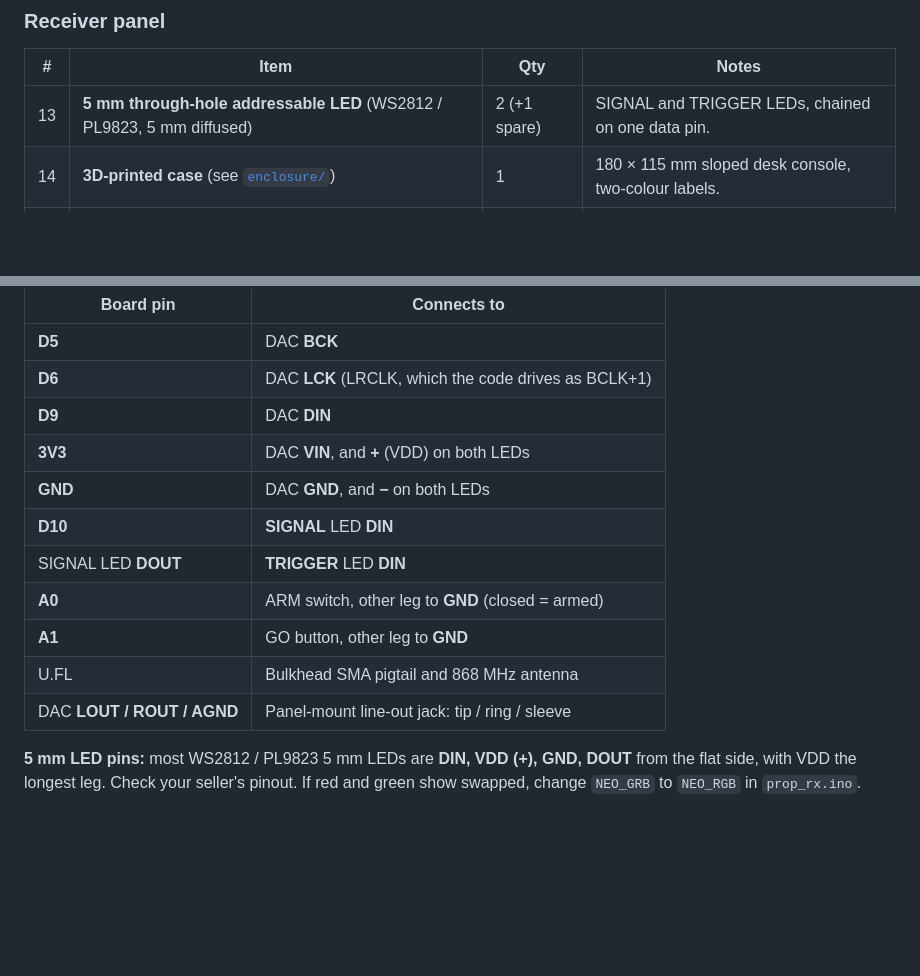
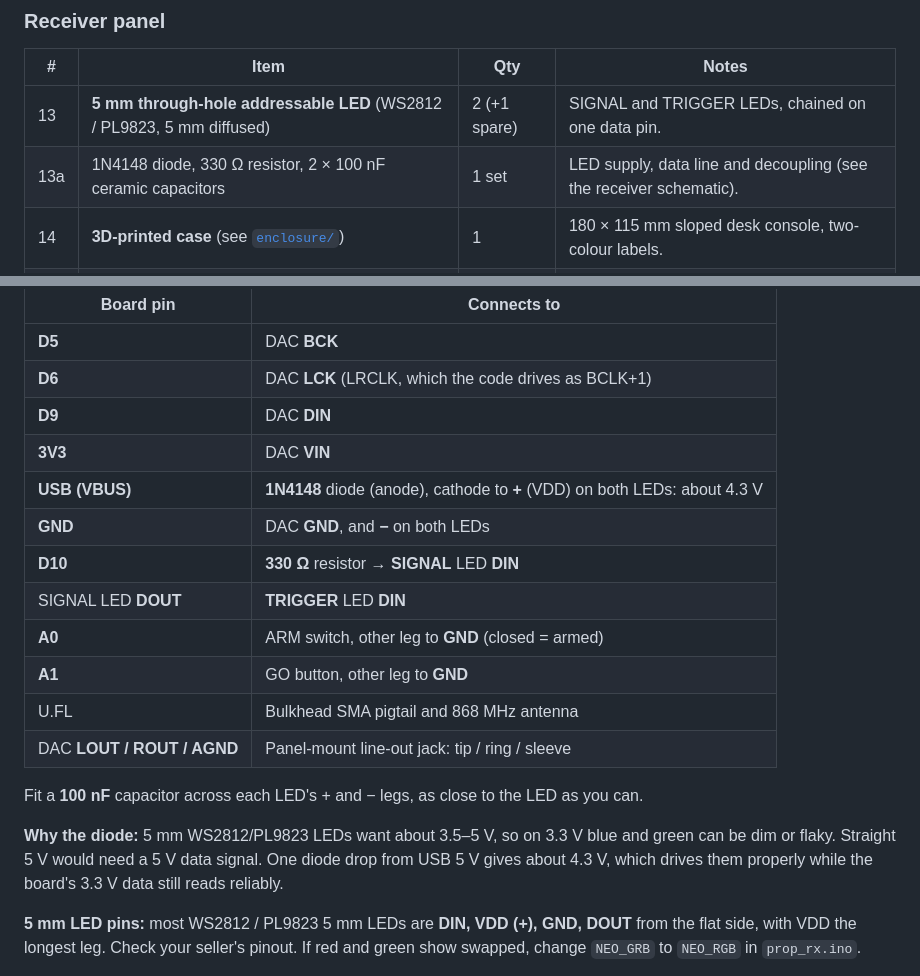
Before and after one commit to RobH-WKGS/wireless-prop-trigger, a Markdown page: README.md, 2 parts joined by grey strips. GitHub-like rendering; blank space fills up the shorter version.

Commit message:
Add receiver schematic; note TX rate limit; power LEDs via 1N4148
New docs/prop_rx_schematic (schemdraw source, SVG, PNG): Challenger,
PCM5102A DAC and line-out jack, ARM/GO, chained SIGNAL/TRIGGER LEDs,
USB-C and antenna. LEDs now fed from USB 5 V through a 1N4148 (~4.3 V)
with a 330 ohm data resistor and 100 nF per LED, since 5 mm WS2812s
are unreliable on 3.3 V. TX schematic notes the 1 s trigger limit.
README wiring and parts list updated.

Co-Authored-By: Claude Opus 5.5 <noreply@anthropic.com>
Claude-Session: https://claude.ai/code/session_01HzwnzX2aJoiBGHMYVSww5y

```diff
--- a/README.md
+++ b/README.md
@@ -50,6 +50,7 @@ UK stockist: The Pi Hut. Prices change, so check at checkout.
 | # | Item | Qty | Notes |
 |---|------|-----|-------|
 | 13 | **5 mm through-hole addressable LED** (WS2812 / PL9823, 5 mm diffused) | 2 (+1 spare) | SIGNAL and TRIGGER LEDs, chained on one data pin. |
+| 13a | 1N4148 diode, 330 Ω resistor, 2 × 100 nF ceramic capacitors | 1 set | LED supply, data line and decoupling (see the receiver schematic). |
 | 14 | **3D-printed case** (see [`enclosure/`](enclosure/README.md)) | 1 | 180 × 115 mm sloped desk console, two-colour labels. |
 | 15 | Flight / missile toggle switch with flip cover (12 mm bushing) | 1 | ARM. |
 | 16 | 30 mm arcade button | 1 | Backup GO. |
@@ -94,14 +99,19 @@ Skip the divider if you like: set `BATT_PIN` to `-1` in `prop_tx.ino`. The recei
 | **D5** | DAC **BCK** |
 | **D6** | DAC **LCK** (LRCLK, which the code drives as BCLK+1) |
 | **D9** | DAC **DIN** |
-| **3V3** | DAC **VIN**, and **+** (VDD) on both LEDs |
+| **3V3** | DAC **VIN** |
+| **USB (VBUS)** | **1N4148** diode (anode), cathode to **+** (VDD) on both LEDs: about 4.3 V |
 | **GND** | DAC **GND**, and **−** on both LEDs |
-| **D10** | **SIGNAL** LED **DIN** |
+| **D10** | **330 Ω** resistor → **SIGNAL** LED **DIN** |
 | SIGNAL LED **DOUT** | **TRIGGER** LED **DIN** |
 | **A0** | ARM switch, other leg to **GND** (closed = armed) |
 | **A1** | GO button, other leg to **GND** |
 | U.FL | Bulkhead SMA pigtail and 868 MHz antenna |
 | DAC **LOUT / ROUT / AGND** | Panel-mount line-out jack: tip / ring / sleeve |
+
+Fit a **100 nF** capacitor across each LED's + and − legs, as close to the LED as you can.
+
+**Why the diode:** 5 mm WS2812/PL9823 LEDs want about 3.5–5 V, so on 3.3 V blue and green can be dim or flaky. Straight 5 V would need a 5 V data signal. One diode drop from USB 5 V gives about 4.3 V, which drives them properly while the board's 3.3 V data still reads reliably.
 
 **5 mm LED pins:** most WS2812 / PL9823 5 mm LEDs are **DIN, VDD (+), GND, DOUT** from the flat side, with VDD the longest leg. Check your seller's pinout. If red and green show swapped, change `NEO_GRB` to `NEO_RGB` in `prop_rx.ino`.
 
```
Also changed, not shown: other parts of README.md (+4 -0 lines), docs/prop_rx_schematic.png (added), docs/prop_tx_schematic.png, 4 other files.
